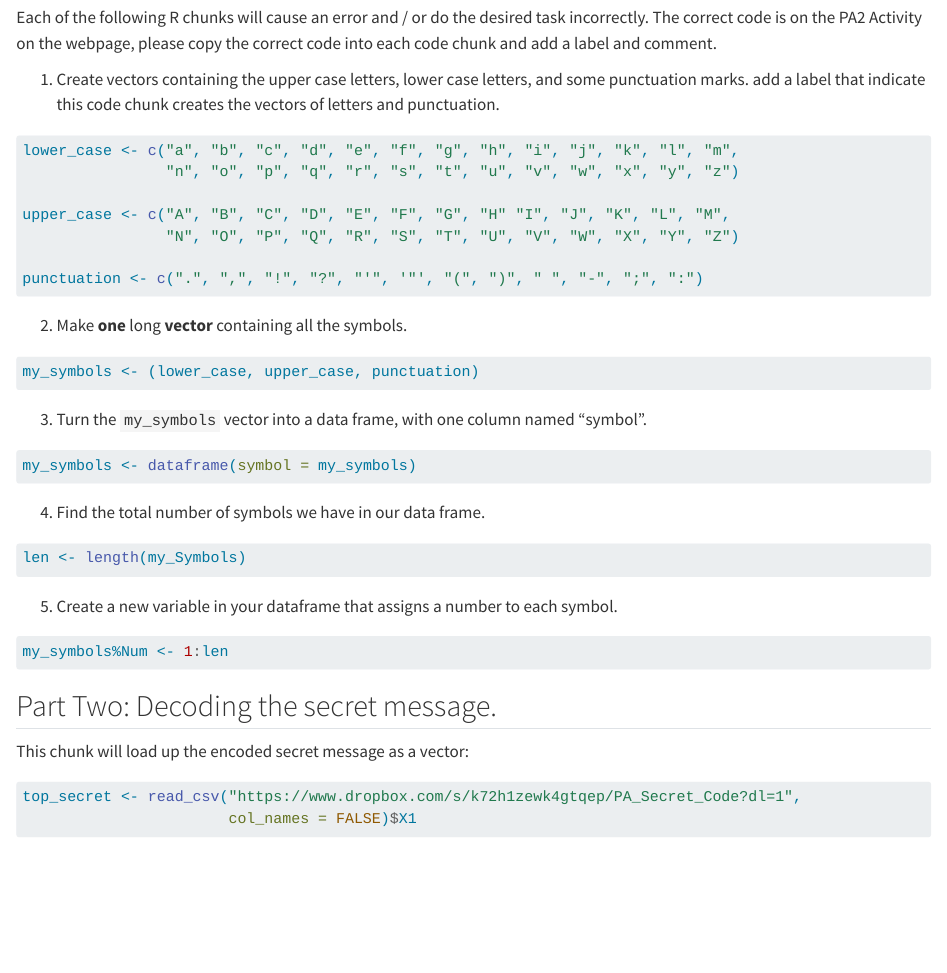
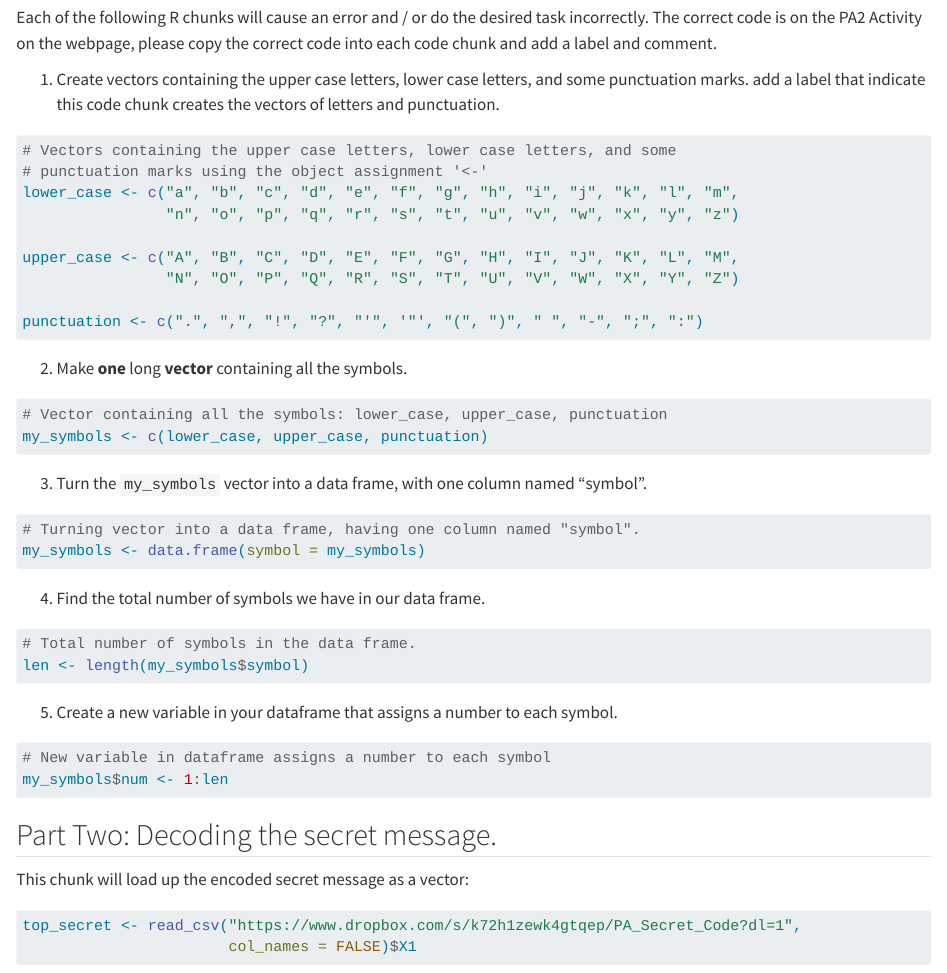
Before and after one commit to cdorad0/pa-2-code-breaking, a Quarto document (pa2-base-r-vc.qmd): the page in a window 1100 px wide, from 1200 px down. Rendered offline with R 4.5, knitr and Pandoc in place of Quarto, with nearby package versions; drawn as R Markdown's standard HTML page in place of the format the file asks for.

Commit message:
1st developer made with labels and comments for 1-5.

````diff
--- a/pa2-base-r-vc.qmd
+++ b/pa2-base-r-vc.qmd
@@ -60,39 +60,48 @@ Each of the following R chunks will cause an error and / or do the desired task
 1.  Create vectors containing the upper case letters, lower case letters, and some punctuation marks. add a label that indicate this code chunk creates the vectors of letters and punctuation.
 
 ```{r}
-
+#| label: correction-comma
+# Vectors containing the upper case letters, lower case letters, and some
+# punctuation marks using the object assignment '<-'
 lower_case <- c("a", "b", "c", "d", "e", "f", "g", "h", "i", "j", "k", "l", "m",
                 "n", "o", "p", "q", "r", "s", "t", "u", "v", "w", "x", "y", "z")
 
-upper_case <- c("A", "B", "C", "D", "E", "F", "G", "H" "I", "J", "K", "L", "M",
+upper_case <- c("A", "B", "C", "D", "E", "F", "G", "H", "I", "J", "K", "L", "M",
                 "N", "O", "P", "Q", "R", "S", "T", "U", "V", "W", "X", "Y", "Z")
 
 punctuation <- c(".", ",", "!", "?", "'", '"', "(", ")", " ", "-", ";", ":")
-
 ```
 
 2.  Make **one** long **vector** containing all the symbols.
 
 ```{r}
-my_symbols <- (lower_case, upper_case, punctuation)
+#| label: correction-added-'c()'
+# Vector containing all the symbols: lower_case, upper_case, punctuation
+my_symbols <- c(lower_case, upper_case, punctuation)
 ```
 
 3.  Turn the `my_symbols` vector into a data frame, with one column named "symbol".
 
 ```{r}
-my_symbols <- dataframe(symbol = my_symbols)
+#| label: correction-added-'.'
+# Turning vector into a data frame, having one column named "symbol".
+my_symbols <- data.frame(symbol = my_symbols)
 ```
 
 4.  Find the total number of symbols we have in our data frame.
 
 ```{r}
-len <- length(my_Symbols)
+#| label: correction-lower-case
+# Total number of symbols in the data frame.
+len <- length(my_symbols$symbol)
 ```
 
 5.  Create a new variable in your dataframe that assigns a number to each symbol.
 
 ```{r}
-my_symbols%Num <- 1:len
+#| label: correction-added-'$'
+# New variable in dataframe assigns a number to each symbol
+my_symbols$num <- 1:len
 ```
 
 <!-- Developer Stage your Changes, Commit, and Push to the Git Repository-->
````
